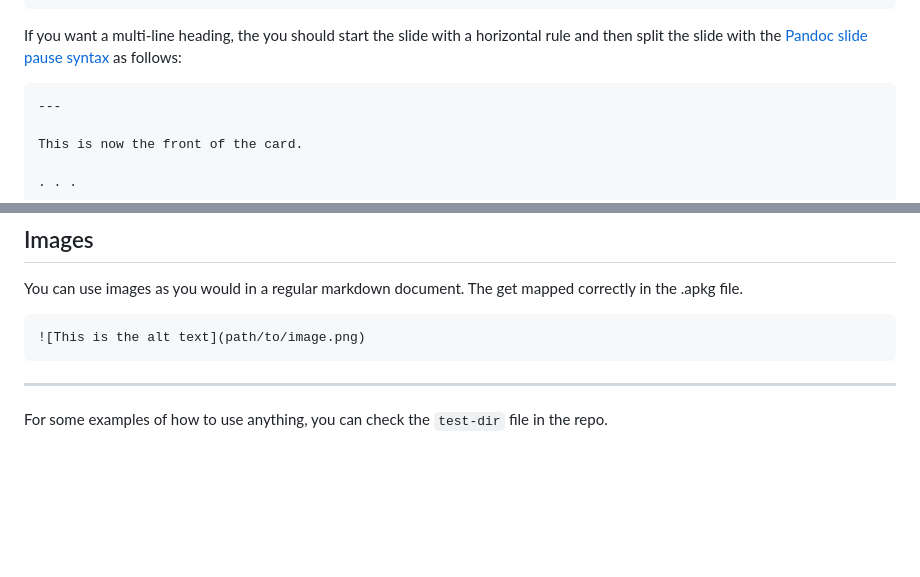
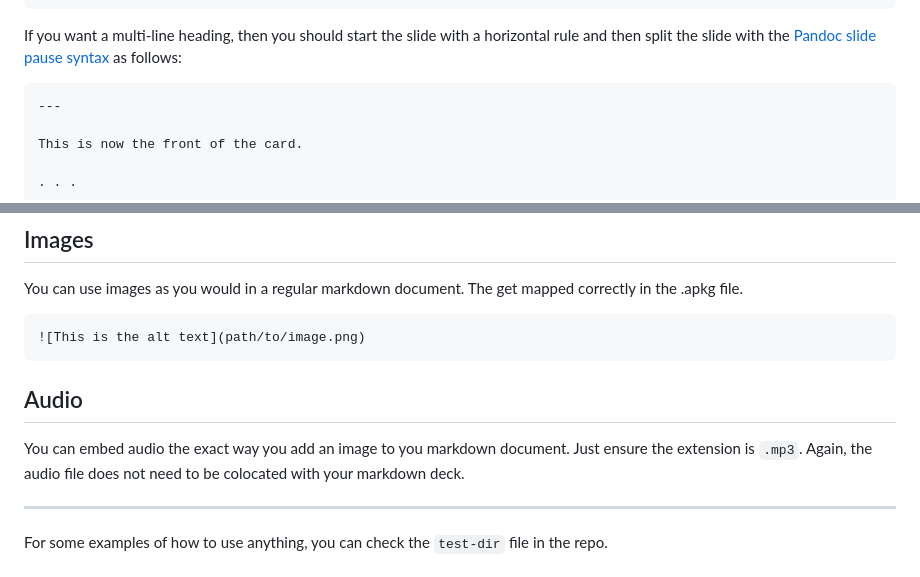
Before and after one commit to kamalsacranie/anki-panky, a Markdown page: README.md, 2 parts joined by grey strips. Rendered like a GitHub page; blank space fills up the shorter version.

````diff
--- a/README.md
+++ b/README.md
@@ -91,7 +91,7 @@ y} \left( H v_y \right) + \frac{\partial}{\partial z} \left( H v_z \right)
 $$
 ```
 
-If you want a multi-line heading, the you should start the slide with a
+If you want a multi-line heading, then you should start the slide with a
 horizontal rule and then split the slide with the [Pandoc slide pause
 syntax](https://pandoc.org/MANUAL.html#inserting-pauses) as follows:
 
@@ -143,6 +143,12 @@ correctly in the .apkg file.
 ![This is the alt text](path/to/image.png)
 ```
 
+## Audio
+
+You can embed audio the exact way you add an image to you markdown document.
+Just ensure the extension is `.mp3`. Again, the audio file does not need to be
+colocated with your markdown deck.
+
 ---
 
 For some examples of how to use anything, you can check the `test-dir` file in
````
